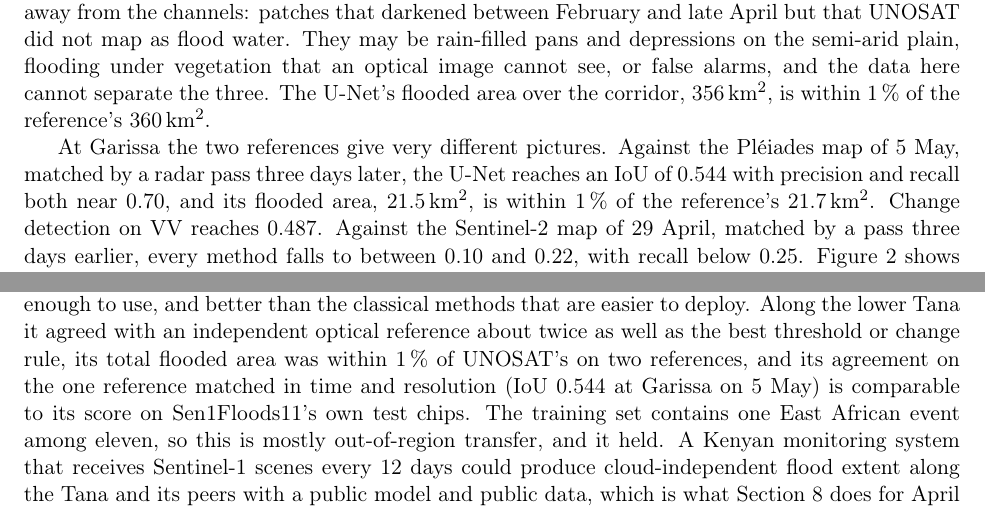
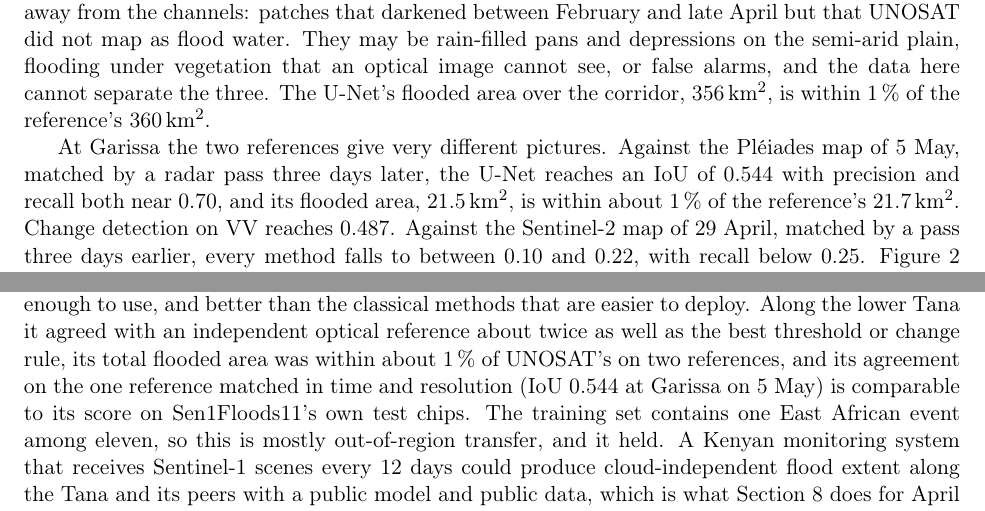
Before and after one commit to craigouma/kenya-floods-sar-2024, a LaTeX paper (paper/kenya_floods_sar.tex): two parts of pages 7 and 9 of 18, joined at a grey line, cut so that both start at the same text. Compiled offline with pdfLaTeX.

Commit message:
paper: area agreement is within about 1 percent

```diff
--- a/paper/kenya_floods_sar.tex
+++ b/paper/kenya_floods_sar.tex
@@ -462,7 +462,7 @@ three. The U-Net's flooded area over the corridor, 356\,km$^2$, is within
 At Garissa the two references give very different pictures. Against the
 Pléiades map of 5 May, matched by a radar pass three days later, the U-Net
 reaches an IoU of 0.544 with precision and recall both near 0.70, and its
-flooded area, 21.5\,km$^2$, is within 1\,\% of the reference's 21.7\,km$^2$.
+flooded area, 21.5\,km$^2$, is within about 1\,\% of the reference's 21.7\,km$^2$.
 Change detection on VV reaches 0.487. Against the Sentinel-2 map of 29 April,
 matched by a pass three days earlier, every method falls to between 0.10 and
 0.22, with recall below 0.25. Figure~\ref{fig:panels} shows the 5 May case.
@@ -599,7 +599,7 @@ The first implication is that a model trained on Sen1Floods11 transfers to
 Kenyan floodplains well enough to use, and better than the classical methods
 that are easier to deploy. Along the lower Tana it agreed with an independent
 optical reference about twice as well as the best threshold or change rule,
-its total flooded area was within 1\,\% of UNOSAT's on two references, and its
+its total flooded area was within about 1\,\% of UNOSAT's on two references, and its
 agreement on the one reference matched in time and resolution (IoU 0.544 at
 Garissa on 5 May) is comparable to its score on Sen1Floods11's own test
 chips. The training set contains one East African event among eleven, so this
```
